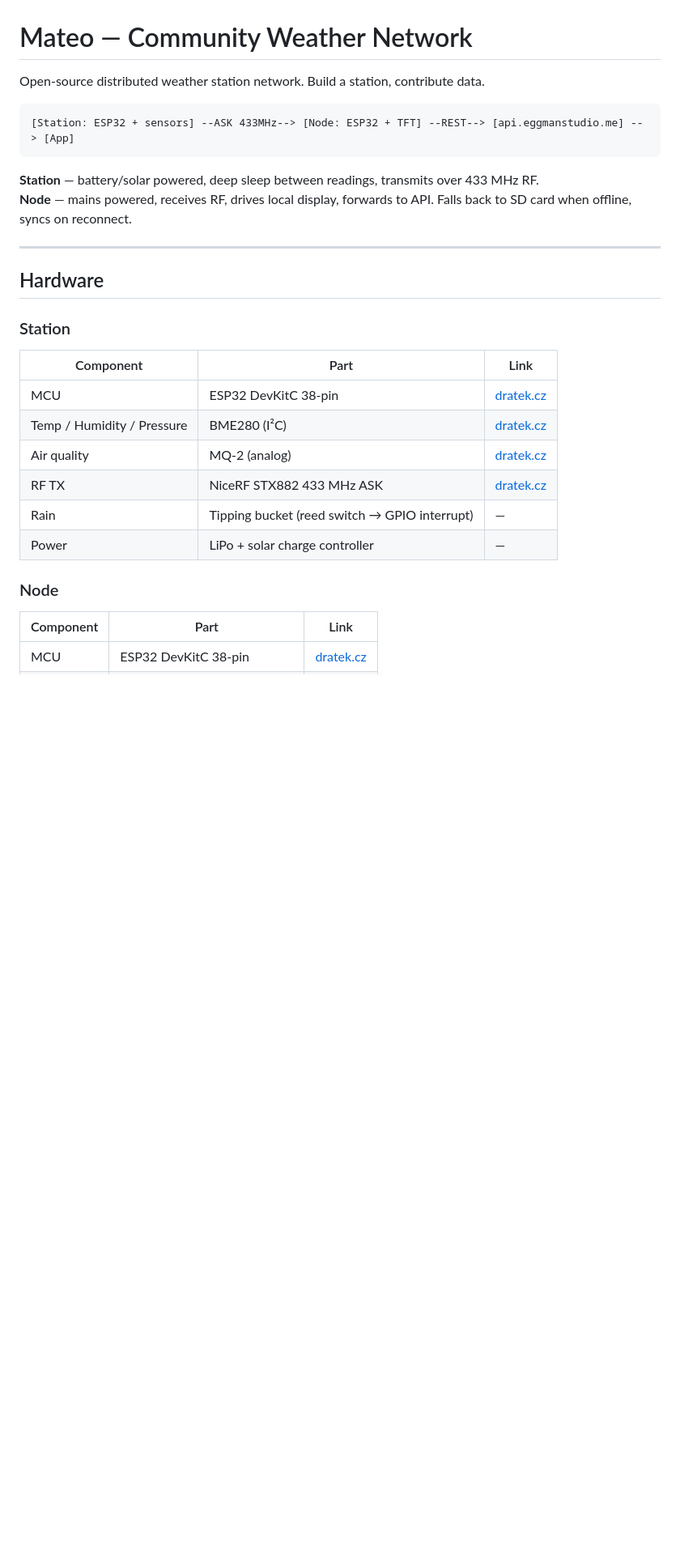
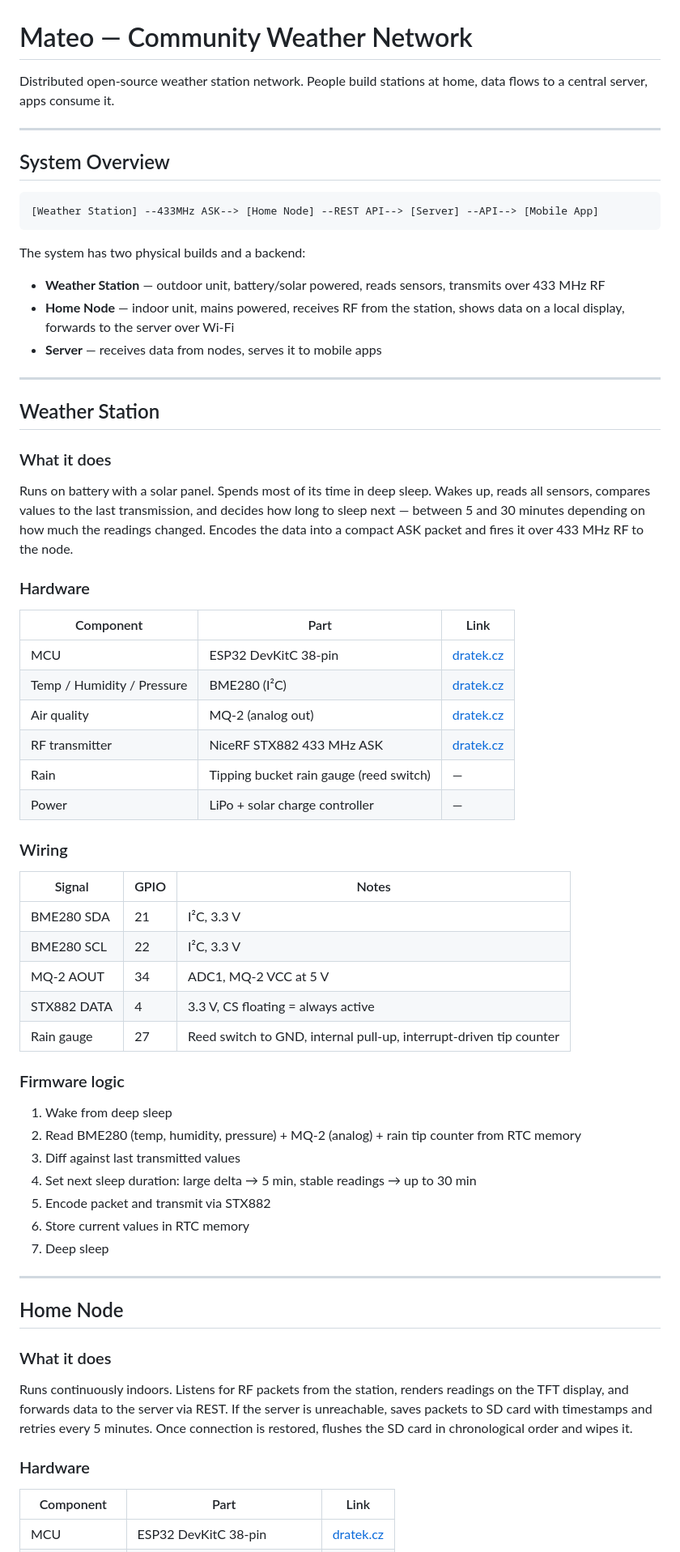
Before and after one commit to FilipVastl005/Mateo, a Markdown page: README.md, the part around one of its changes. Shown at 81% size. Rendered like a GitHub page; blank space fills up the shorter version.

````diff
--- a/README.md
+++ b/README.md
@@ -1,30 +1,69 @@
 # Mateo — Community Weather Network
 
-Open-source distributed weather station network. Build a station, contribute data.
-
-```
-[Station: ESP32 + sensors] --ASK 433MHz--> [Node: ESP32 + TFT] --REST--> [api.eggmanstudio.me] --> [App]
-```
-
-**Station** — battery/solar powered, deep sleep between readings, transmits over 433 MHz RF.
-**Node** — mains powered, receives RF, drives local display, forwards to API. Falls back to SD card when offline, syncs on reconnect.
+Distributed open-source weather station network. People build stations at home, data flows to a central server, apps consume it.
 
 ---
 
-## Hardware
+## System Overview
 
-### Station
+```
+[Weather Station] --433MHz ASK--> [Home Node] --REST API--> [Server] --API--> [Mobile App]
+```
+
+The system has two physical builds and a backend:
+
+- **Weather Station** — outdoor unit, battery/solar powered, reads sensors, transmits over 433 MHz RF
+- **Home Node** — indoor unit, mains powered, receives RF from the station, shows data on a local display, forwards to the server over Wi-Fi
+- **Server** — receives data from nodes, serves it to mobile apps
+
+---
+
+## Weather Station
+
+### What it does
+
+Runs on battery with a solar panel. Spends most of its time in deep sleep. Wakes up, reads all sensors, compares values to the last transmission, and decides how long to sleep next — between 5 and 30 minutes depending on how much the readings changed. Encodes the data into a compact ASK packet and fires it over 433 MHz RF to the node.
+
+### Hardware
 
 | Component | Part | Link |
 |-----------|------|------|
 | MCU | ESP32 DevKitC 38-pin | [dratek.cz](https://dratek.cz/arduino-platforma/51547-esp32-devkitc-development-board-38pin.html) |
 | Temp / Humidity / Pressure | BME280 (I²C) | [dratek.cz](https://dratek.cz/arduino-platforma/1361-bme280-modul-mereni-teploty-vlhkosti-a-barometrickeho-tlaku-precizni.html) |
-| Air quality | MQ-2 (analog) | [dratek.cz](https://dratek.cz/arduino-platforma/1074-mq2-mq-2-senzor-horlavych-plynu-propanu-metanu-butanu-vodiku.html) |
-| RF TX | NiceRF STX882 433 MHz ASK | [dratek.cz](https://dratek.cz/arduino-platforma/3172-nicerf-433mhz-vysilac-prijimac-2x-antena-set-4ks.html) |
-| Rain | Tipping bucket (reed switch → GPIO interrupt) | — |
+| Air quality | MQ-2 (analog out) | [dratek.cz](https://dratek.cz/arduino-platforma/1074-mq2-mq-2-senzor-horlavych-plynu-propanu-metanu-butanu-vodiku.html) |
+| RF transmitter | NiceRF STX882 433 MHz ASK | [dratek.cz](https://dratek.cz/arduino-platforma/3172-nicerf-433mhz-vysilac-prijimac-2x-antena-set-4ks.html) |
+| Rain | Tipping bucket rain gauge (reed switch) | — |
 | Power | LiPo + solar charge controller | — |
 
-### Node
+### Wiring
+
+| Signal | GPIO | Notes |
+|--------|------|-------|
+| BME280 SDA | 21 | I²C, 3.3 V |
+| BME280 SCL | 22 | I²C, 3.3 V |
+| MQ-2 AOUT | 34 | ADC1, MQ-2 VCC at 5 V |
+| STX882 DATA | 4 | 3.3 V, CS floating = always active |
+| Rain gauge | 27 | Reed switch to GND, internal pull-up, interrupt-driven tip counter |
+
+### Firmware logic
+
+1. Wake from deep sleep
+2. Read BME280 (temp, humidity, pressure) + MQ-2 (analog) + rain tip counter from RTC memory
+3. Diff against last transmitted values
+4. Set next sleep duration: large delta → 5 min, stable readings → up to 30 min
+5. Encode packet and transmit via STX882
+6. Store current values in RTC memory
+7. Deep sleep
+
+---
+
+## Home Node
+
+### What it does
+
+Runs continuously indoors. Listens for RF packets from the station, renders readings on the TFT display, and forwards data to the server via REST. If the server is unreachable, saves packets to SD card with timestamps and retries every 5 minutes. Once connection is restored, flushes the SD card in chronological order and wipes it.
+
+### Hardware
 
 | Component | Part | Link |
 |-----------|------|------|
````
Also changed, not shown: other parts of README.md (+79 -116 lines).
